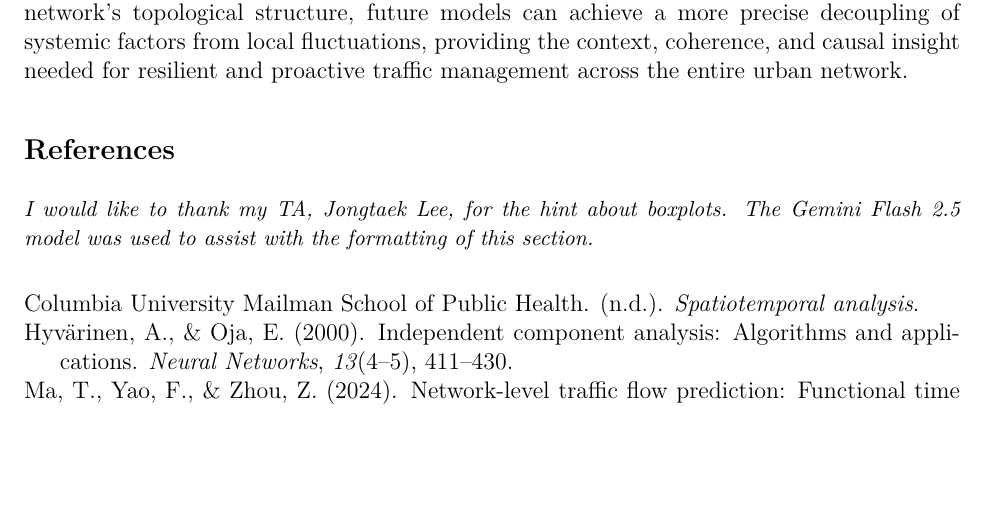
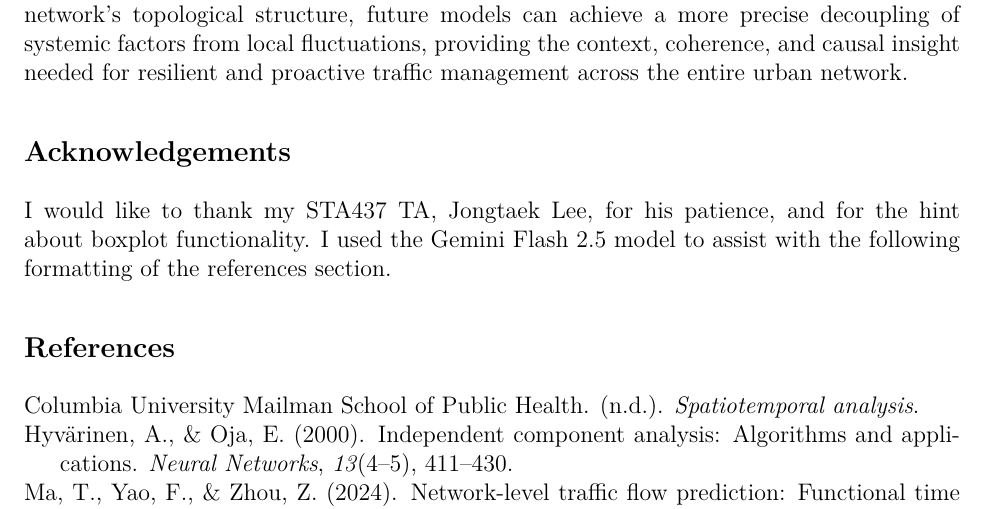
Before and after one commit to xuerin/sta437finalproject, an R Markdown document (paper.rmd): part of page 15 of 15, cut so that both start at the same text, the shorter picture padded with empty space. The pictures show the output file paper.pdf that the author committed with the source.

Commit message:
there we go

```diff
--- a/paper.rmd
+++ b/paper.rmd
@@ -1045,7 +1045,8 @@ The current reliance on statistical heuristics (like residual thresholds or cova
 
 The final limitation is that inherently independent per-location analysis is not the detection of system-wide anomalies or coordinated disruptions across multiple sensors. The goal of network-level is to define normalcy, and anomalies relative to the entire system. Then, issues that are invisible or misinterpreted when analyzing individual sensors in isolation can be addressed, as network-level anomaly detection shifts the focus from local fluctuations to the health and behavior of the entire system. Advanced methods like Tensor Decomposition could model the shared temporal and spatial factors simultaneously. By incorporating the network's topological structure, future models can achieve a more precise decoupling of systemic factors from local fluctuations, providing the context, coherence, and causal insight needed for resilient and proactive traffic management across the entire urban network.
 
+
+## Acknowledgements
+I would like to thank my STA437 TA, Jongtaek Lee, for his patience, and for the hint about boxplot functionality. I used the Gemini Flash 2.5 model to assist with the following formatting of the references section.
+
 ## References
-\begin{small}
-\textit{I would like to thank my TA, Jongtaek Lee, for the hint about boxplots. The Gemini Flash 2.5 model was used to assist with the formatting of this section.}
-\end{small}
```
Also changed, not shown: paper.pdf.
